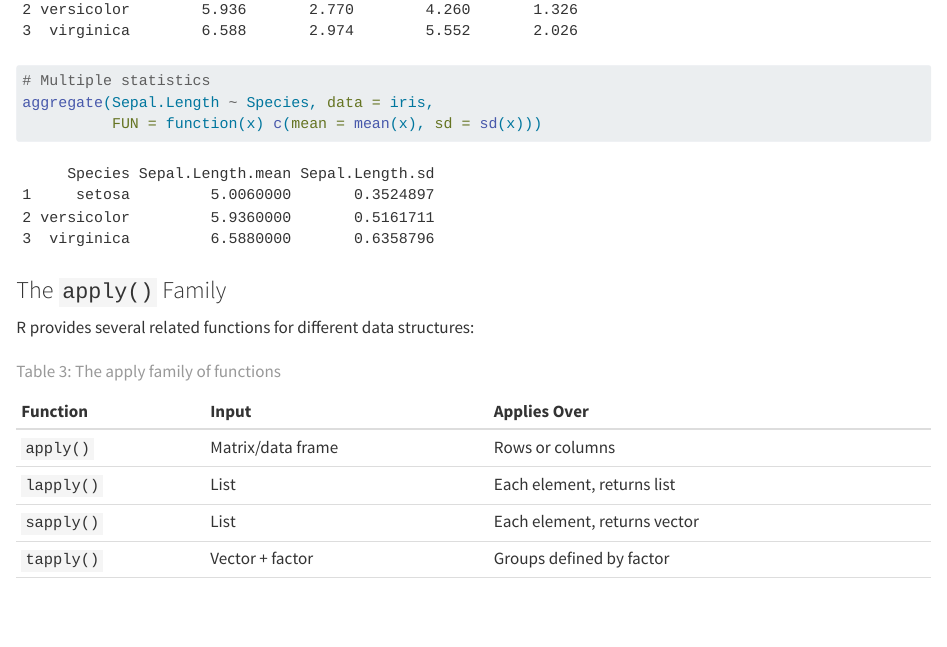
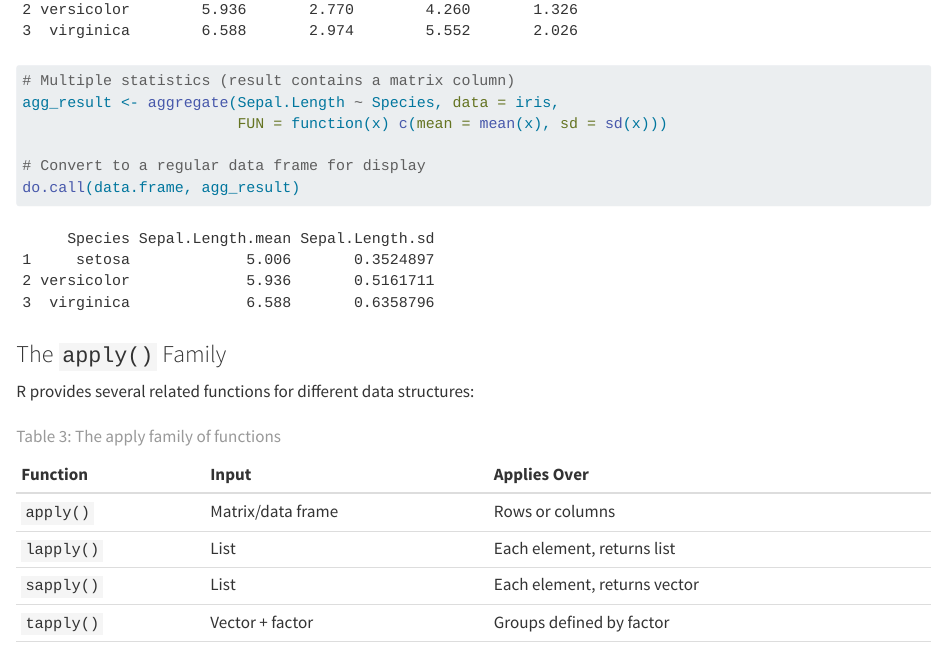
Before and after one commit to wcresko/Comp_Tools_Book, a Quarto document (chapters/07-r-programming.qmd): the page in a window 1100 px wide, from its top. Rendered offline with R 4.5, knitr and Pandoc in place of Quarto, with nearby package versions; code that draws random numbers runs with fixed seeds of ours.

Commit message:
Fix aggregate() example that caused kable rendering error
When aggregate() uses a function returning multiple values, it creates
a matrix column that kable() cannot render. Fixed by using do.call()
to flatten the result into a regular data frame for display.

````diff
--- a/chapters/07-r-programming.qmd
+++ b/chapters/07-r-programming.qmd
@@ -1283,9 +1283,12 @@ head(iris)
 # Mean of all numeric columns by Species
 aggregate(. ~ Species, data = iris, FUN = mean)
 
-# Multiple statistics
-aggregate(Sepal.Length ~ Species, data = iris,
-          FUN = function(x) c(mean = mean(x), sd = sd(x)))
+# Multiple statistics (result contains a matrix column)
+agg_result <- aggregate(Sepal.Length ~ Species, data = iris,
+                        FUN = function(x) c(mean = mean(x), sd = sd(x)))
+
+# Convert to a regular data frame for display
+do.call(data.frame, agg_result)
 ```
 
 ### The `apply()` Family
````
